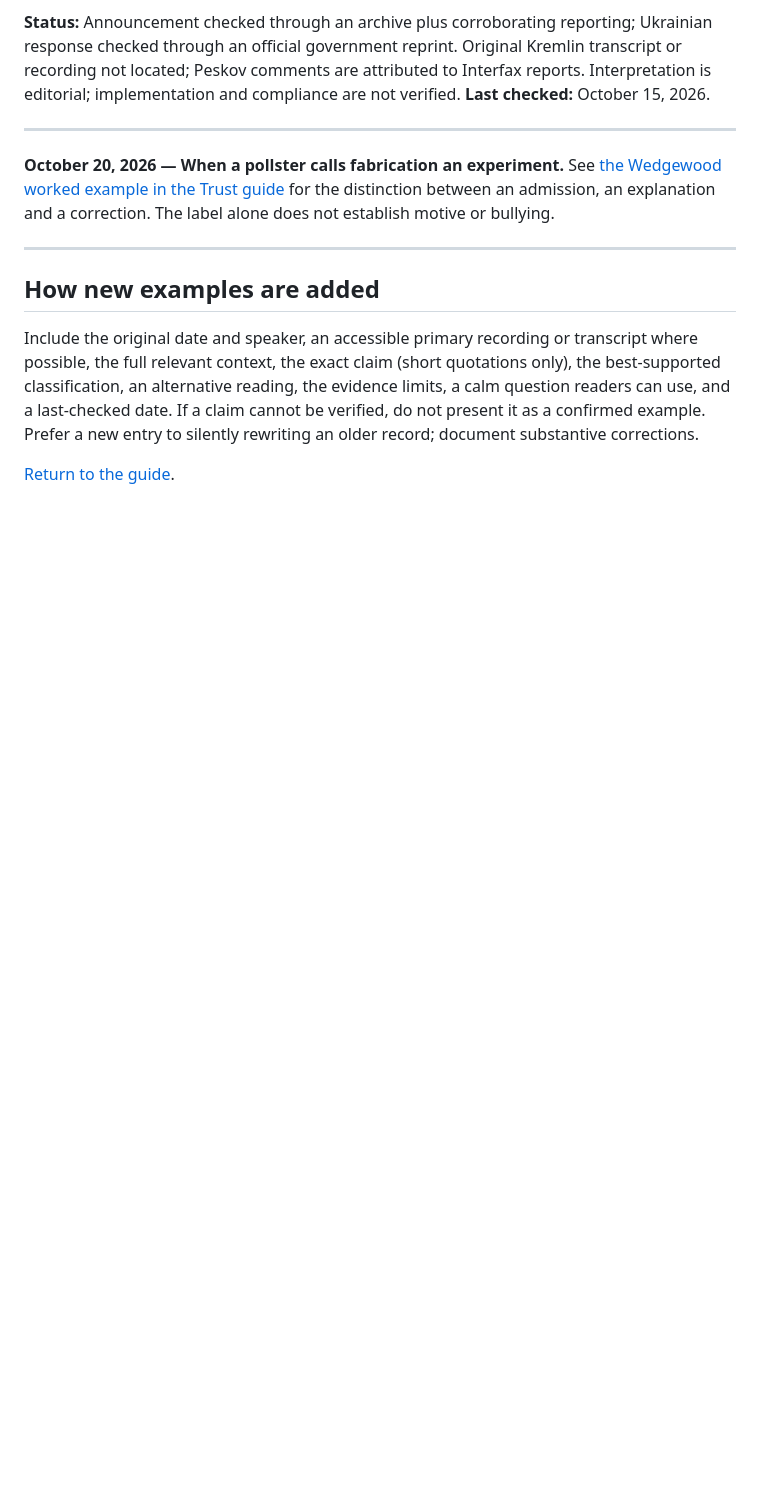
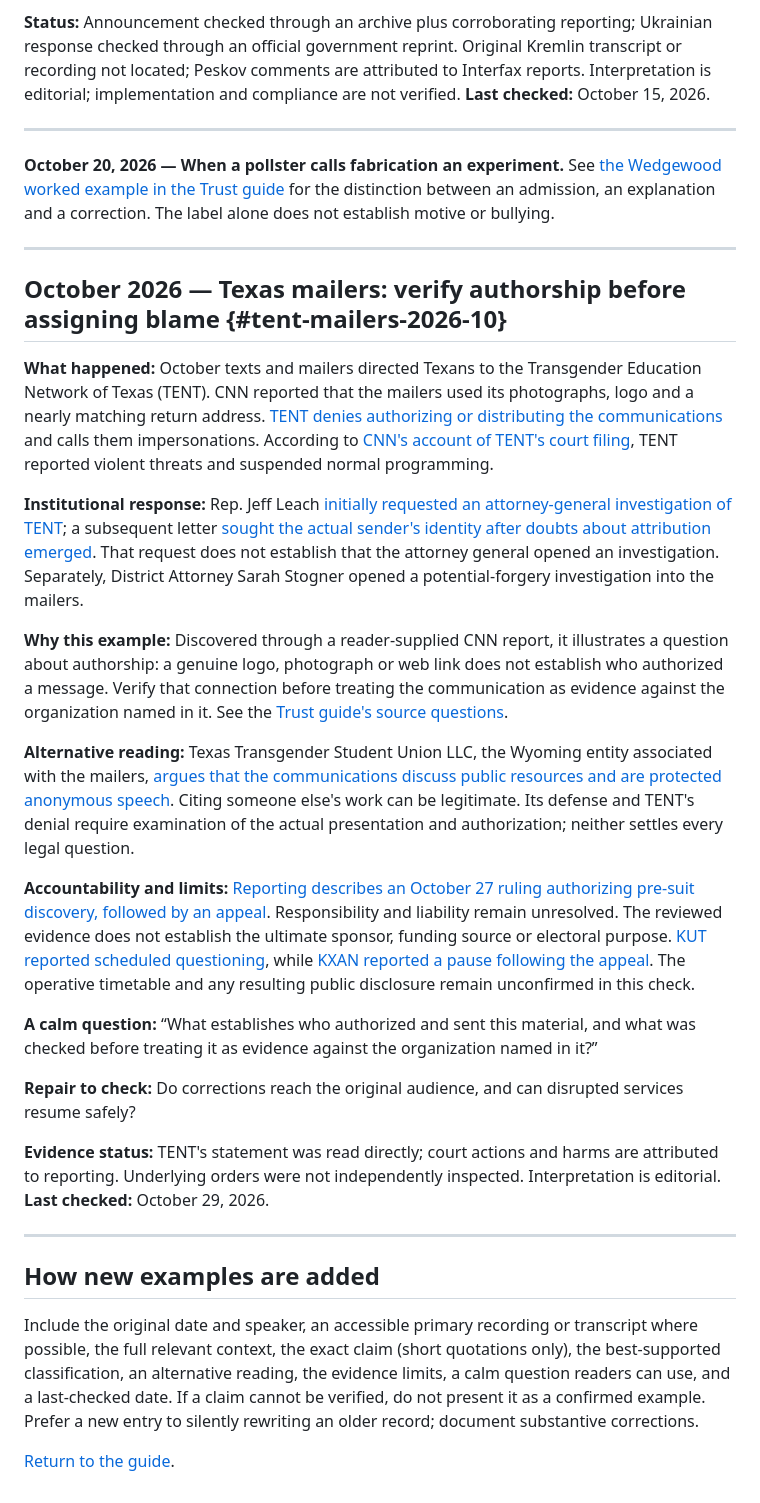
Before and after one commit to ExtiVaries/How-to-Hear-a-Bully, a Markdown page: rhetoric-examples.md, the part around the change. Rendered like a GitHub page; blank space fills up the shorter version.

Commit message:
Add approved TENT mailers source-verification example

```diff
--- a/rhetoric-examples.md
+++ b/rhetoric-examples.md
@@ -128,6 +128,26 @@ Remove the insult and restate the rule neutrally. If consistent application and
 
 ---
 
+## October 2026 — Texas mailers: verify authorship before assigning blame {#tent-mailers-2026-10}
+
+**What happened:** October texts and mailers directed Texans to the Transgender Education Network of Texas (TENT). CNN reported that the mailers used its photographs, logo and a nearly matching return address. [TENT denies authorizing or distributing the communications](https://transtexas.org/) and calls them impersonations. According to [CNN's account of TENT's court filing](https://kesq.com/news/national-world/cnn-national/2026/10/28/texas-nonprofit-says-it-was-impersonated-in-lgbtq-mailers-a-judge-cleared-the-way-to-find-the-sender/), TENT reported violent threats and suspended normal programming.
+
+**Institutional response:** Rep. Jeff Leach [initially requested an attorney-general investigation of TENT](https://www.texastribune.org/2026/10/14/texas-transgender-texts-cease-desist/); a subsequent letter [sought the actual sender's identity after doubts about attribution emerged](https://www.texastribune.org/2026/10/22/texas-transgender-pamphlet-da-investigation/). That request does not establish that the attorney general opened an investigation. Separately, District Attorney Sarah Stogner opened a potential-forgery investigation into the mailers.
+
+**Why this example:** Discovered through a reader-supplied CNN report, it illustrates a question about authorship: a genuine logo, photograph or web link does not establish who authorized a message. Verify that connection before treating the communication as evidence against the organization named in it. See the [Trust guide's source questions](/How-to-Hear-a-Bully/trust/#how-could-each-source-know).
+
+**Alternative reading:** Texas Transgender Student Union LLC, the Wyoming entity associated with the mailers, [argues that the communications discuss public resources and are protected anonymous speech](https://www.aol.com/articles/wyoming-llc-hires-paxton-impeachment-171141000.html). Citing someone else's work can be legitimate. Its defense and TENT's denial require examination of the actual presentation and authorization; neither settles every legal question.
+
+**Accountability and limits:** [Reporting describes an October 27 ruling authorizing pre-suit discovery, followed by an appeal](https://www.texastribune.org/2026/10/28/texas-transgender-mailer-text-court-order-deposition/). Responsibility and liability remain unresolved. The reviewed evidence does not establish the ultimate sponsor, funding source or electoral purpose. [KUT reported scheduled questioning](https://www.kut.org/politics/2026-10-28/transgender-texts-mail-court-hearing-austin), while [KXAN reported a pause following the appeal](https://www.aol.com/articles/wyoming-llc-hires-paxton-impeachment-171141000.html). The operative timetable and any resulting public disclosure remain unconfirmed in this check.
+
+**A calm question:** “What establishes who authorized and sent this material, and what was checked before treating it as evidence against the organization named in it?”
+
+**Repair to check:** Do corrections reach the original audience, and can disrupted services resume safely?
+
+**Evidence status:** TENT's statement was read directly; court actions and harms are attributed to reporting. Underlying orders were not independently inspected. Interpretation is editorial. **Last checked:** October 29, 2026.
+
+---
+
 ## How new examples are added
 
 Include the original date and speaker, an accessible primary recording or transcript where possible, the full relevant context, the exact claim (short quotations only), the best-supported classification, an alternative reading, the evidence limits, a calm question readers can use, and a last-checked date. If a claim cannot be verified, do not present it as a confirmed example. Prefer a new entry to silently rewriting an older record; document substantive corrections.
```
